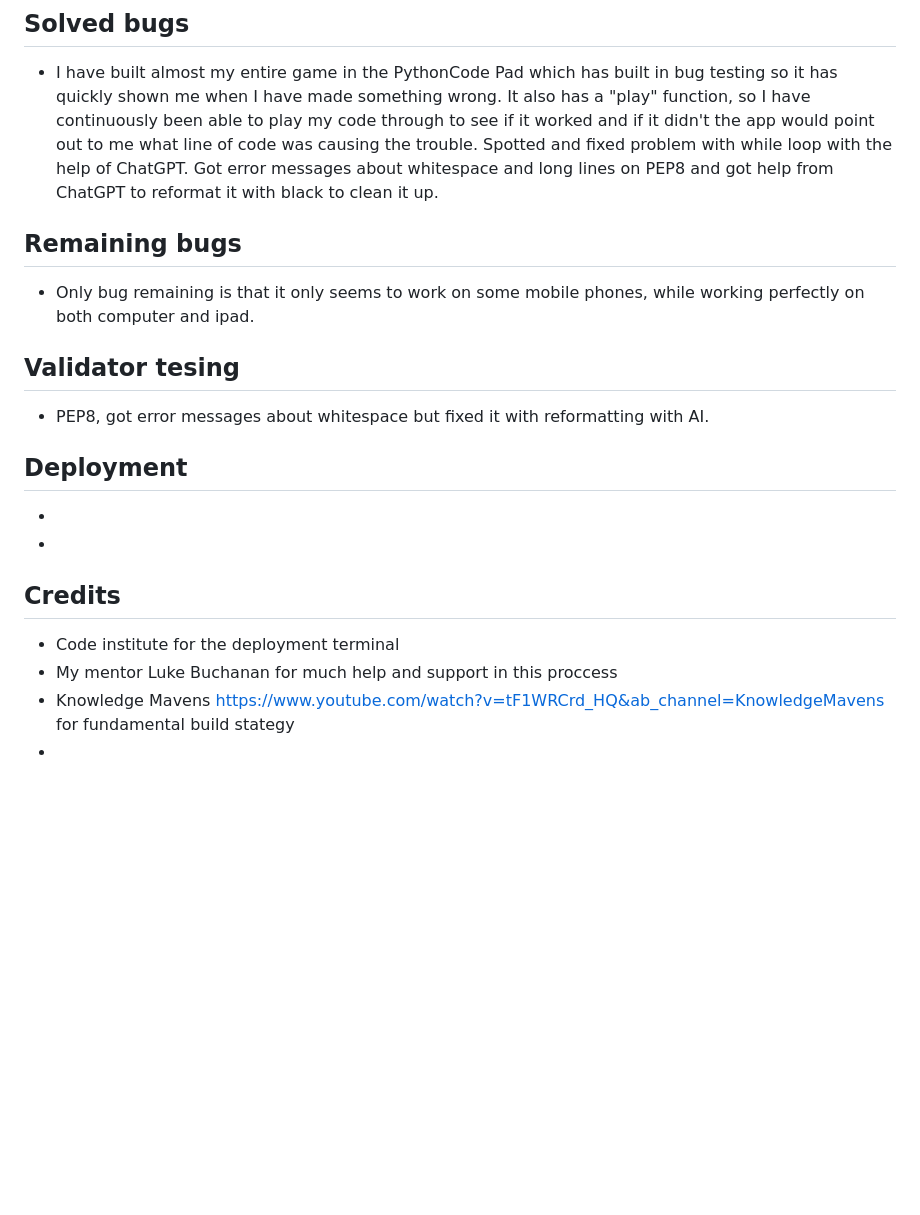
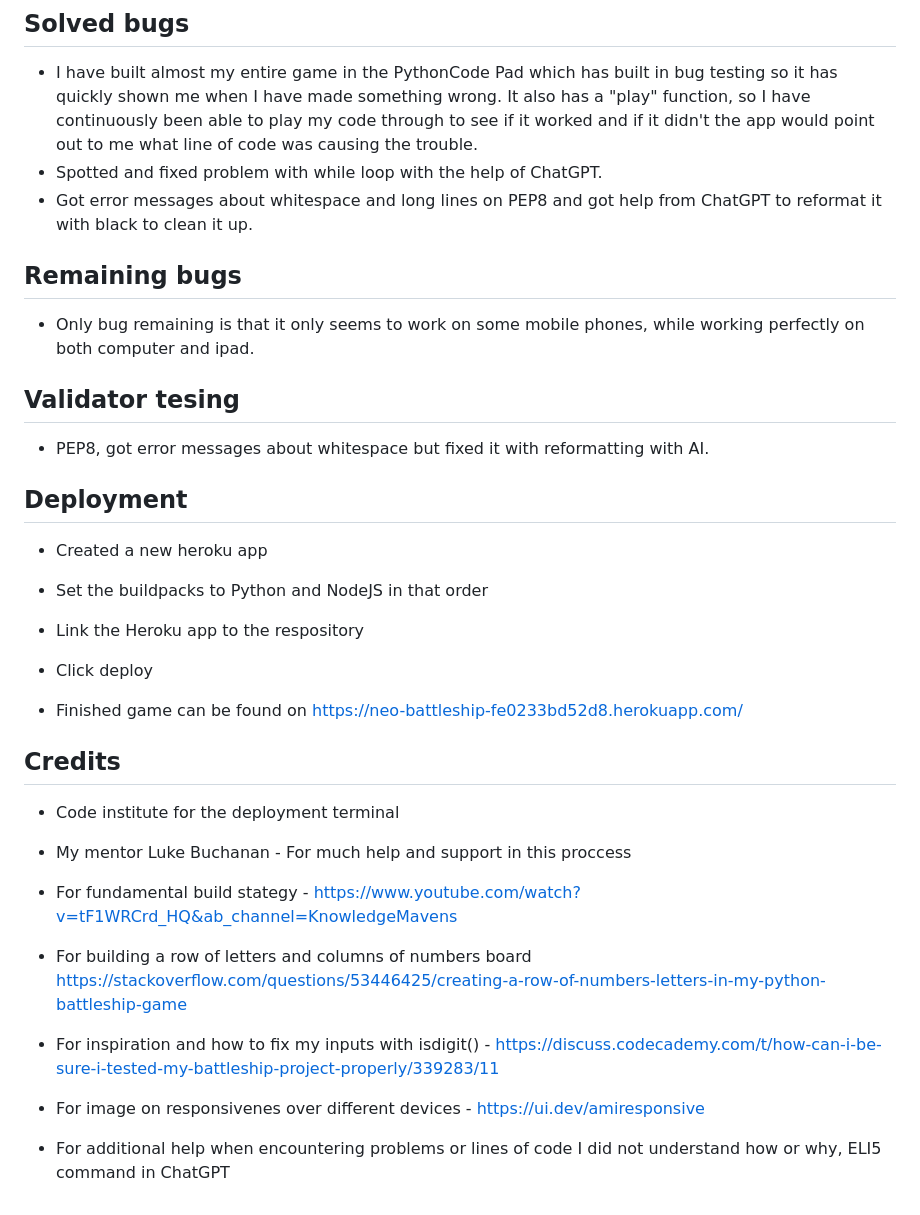
Before and after one commit to LadyNeowen/Neo-Battleships, a Markdown page: README.md, the part around the change printed below. Rendered like a GitHub page; blank space fills up the shorter version.

```diff
--- a/README.md
+++ b/README.md
@@ -46,8 +56,8 @@ And if they choose no, the game is ended and the player is bid farewell.
 so it has quickly shown me when I have made something wrong. It also has a "play" function,
 so I have continuously been able to play my code through to see if it worked and if it didn't the
 app would point out to me what line of code was causing the trouble.
-Spotted and fixed problem with while loop with the help of ChatGPT.
-Got error messages about whitespace and long lines on PEP8 and got help from ChatGPT to reformat it with black to clean it up.
+* Spotted and fixed problem with while loop with the help of ChatGPT.
+* Got error messages about whitespace and long lines on PEP8 and got help from ChatGPT to reformat it with black to clean it up.
 
 ## Remaining bugs
 
@@ -59,13 +69,20 @@ Got error messages about whitespace and long lines on PEP8 and got help from Cha
 
 ## Deployment
 
-*
-*
+* Created a new heroku app
+* Set the buildpacks to Python and NodeJS in that order
+* Link the Heroku app to the respository
+* Click deploy
+
+* Finished game can be found on https://neo-battleship-fe0233bd52d8.herokuapp.com/
 
 ## Credits
 
 * Code institute for the deployment terminal
-* My mentor Luke Buchanan for much help and support in this proccess
-* Knowledge Mavens https://www.youtube.com/watch?v=tF1WRCrd_HQ&ab_channel=KnowledgeMavens for fundamental build stategy
-*
-*
+* My mentor Luke Buchanan - For much help and support in this proccess
+
+* For fundamental build stategy - https://www.youtube.com/watch?v=tF1WRCrd_HQ&ab_channel=KnowledgeMavens
+* For building a row of letters and columns of numbers board https://stackoverflow.com/questions/53446425/creating-a-row-of-numbers-letters-in-my-python-battleship-game
+* For inspiration and how to fix my inputs with isdigit() - https://discuss.codecademy.com/t/how-can-i-be-sure-i-tested-my-battleship-project-properly/339283/11
+* For image on responsivenes over different devices - https://ui.dev/amiresponsive
+* For additional help when encountering problems or lines of code I did not understand how or why, ELI5 command in ChatGPT
```
Also changed, not shown: other parts of README.md (+11 -1 lines), images/am.i.responsive.png (added), images/board.png (added), images/game.over.png (added), images/hit.png (added), images/miss.png (added).
